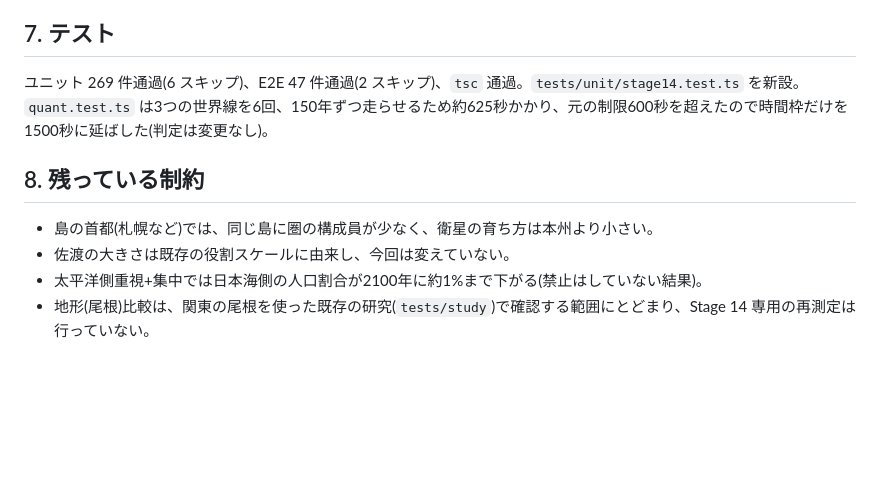
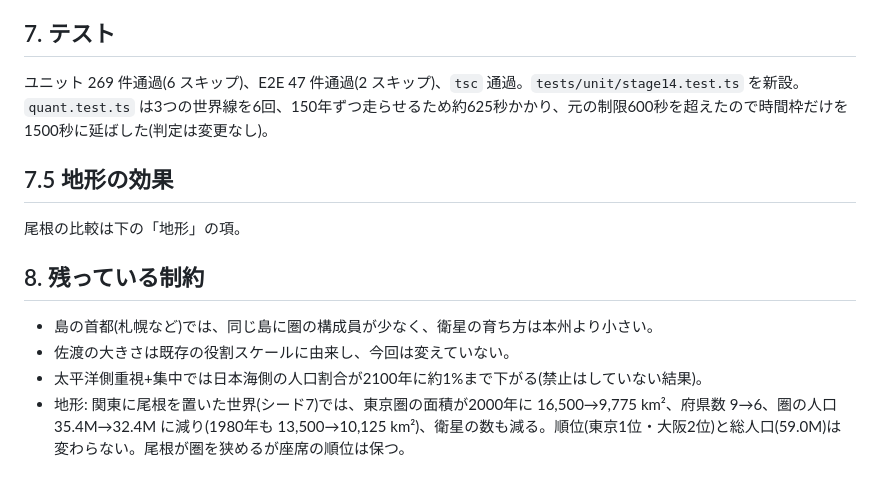
Before and after one commit to gusk2020/kudo-fudo-miseisen, a Markdown page: docs/STAGE14_SEATS_SATELLITES_HOYO.md, the part around the change. GitHub-like rendering; blank space fills up the shorter version.

Commit message:
Stage 14: docs, terrain-ridge comparison
Co-Authored-By: Claude Sonnet 5.5 <noreply@anthropic.com>
Claude-Session: https://claude.ai/code/session_01PaLsqwF9Z6DWMxMQBJb14N

```diff
--- a/docs/STAGE14_SEATS_SATELLITES_HOYO.md
+++ b/docs/STAGE14_SEATS_SATELLITES_HOYO.md
@@ -56,8 +56,11 @@ Stage 12 以降の新規ゲーム(年表の第1期から)だけに働く。`sim.
 ## 7. テスト
 ユニット 269 件通過(6 スキップ)、E2E 47 件通過(2 スキップ)、`tsc` 通過。`tests/unit/stage14.test.ts` を新設。`quant.test.ts` は3つの世界線を6回、150年ずつ走らせるため約625秒かかり、元の制限600秒を超えたので時間枠だけを1500秒に延ばした(判定は変更なし)。
 
+## 7.5 地形の効果
+尾根の比較は下の「地形」の項。
+
 ## 8. 残っている制約
 - 島の首都(札幌など)では、同じ島に圏の構成員が少なく、衛星の育ち方は本州より小さい。
 - 佐渡の大きさは既存の役割スケールに由来し、今回は変えていない。
 - 太平洋側重視+集中では日本海側の人口割合が2100年に約1%まで下がる(禁止はしていない結果)。
-- 地形(尾根)比較は、関東の尾根を使った既存の研究(`tests/study`)で確認する範囲にとどまり、Stage 14 専用の再測定は行っていない。
+- 地形: 関東に尾根を置いた世界(シード7)では、東京圏の面積が2000年に 16,500→9,775 km²、府県数 9→6、圏の人口 35.4M→32.4M に減り(1980年も 13,500→10,125 km²)、衛星の数も減る。順位(東京1位・大阪2位)と総人口(59.0M)は変わらない。尾根が圏を狭めるが座席の順位は保つ。
```
